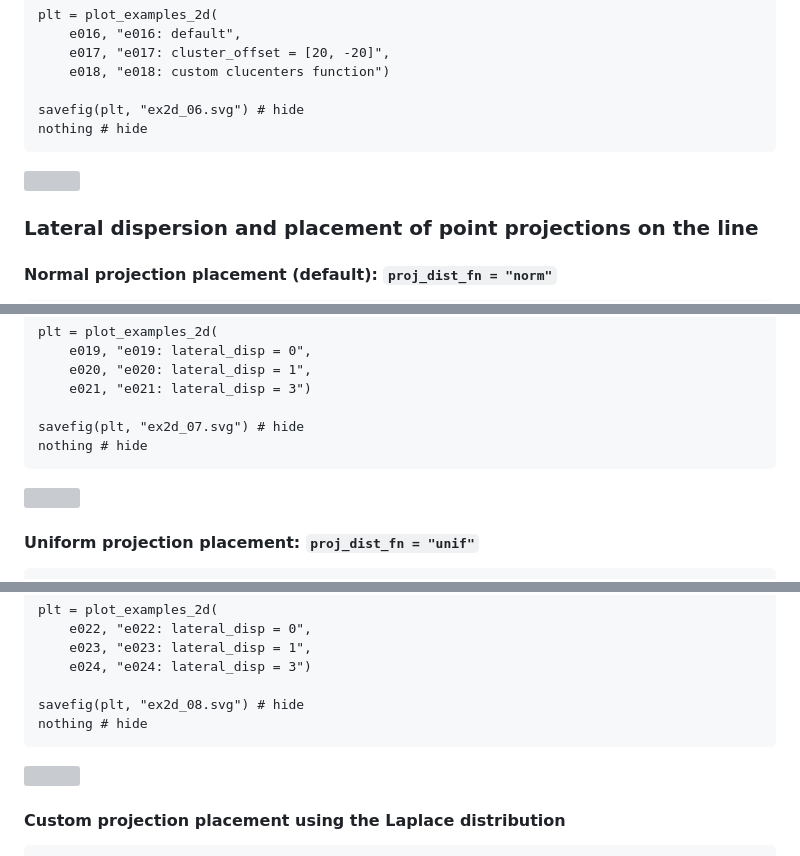
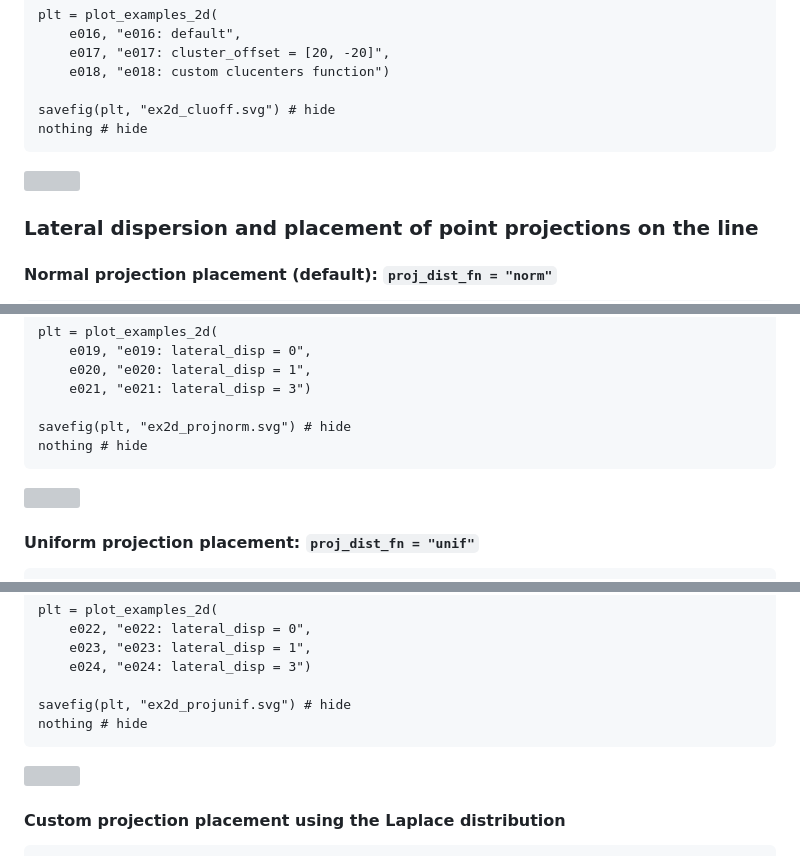
Before and after one commit to clugen/CluGen.jl, a Markdown page: docs/src/examples.md, 3 parts joined by grey strips. Rendered like a GitHub page; grey boxes are pictures that could not be loaded.

````diff
--- a/docs/src/examples.md
+++ b/docs/src/examples.md
@@ -195,7 +195,7 @@ plt = plot_examples_2d(
     e017, "e017: cluster_offset = [20, -20]",
     e018, "e018: custom clucenters function")
 
-savefig(plt, "ex2d_06.svg") # hide
+savefig(plt, "ex2d_cluoff.svg") # hide
 nothing # hide
 ```
 
@@ -221,7 +221,7 @@ plt = plot_examples_2d(
     e020, "e020: lateral_disp = 1",
     e021, "e021: lateral_disp = 3")
 
-savefig(plt, "ex2d_07.svg") # hide
+savefig(plt, "ex2d_projnorm.svg") # hide
 nothing # hide
 ```
 
@@ -248,7 +248,7 @@ plt = plot_examples_2d(
     e023, "e023: lateral_disp = 1",
     e024, "e024: lateral_disp = 3")
 
-savefig(plt, "ex2d_08.svg") # hide
+savefig(plt, "ex2d_projunif.svg") # hide
 nothing # hide
 ```
 
````
Also changed, not shown: other parts of docs/src/examples.md (+55 -55 lines).
